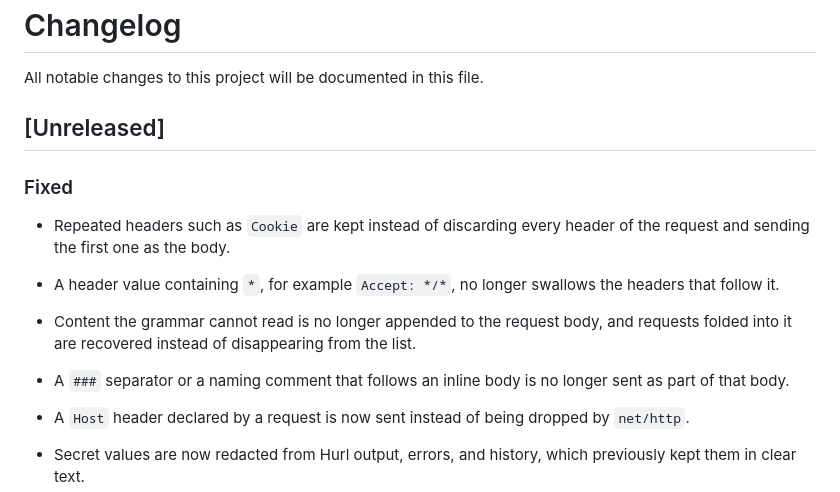
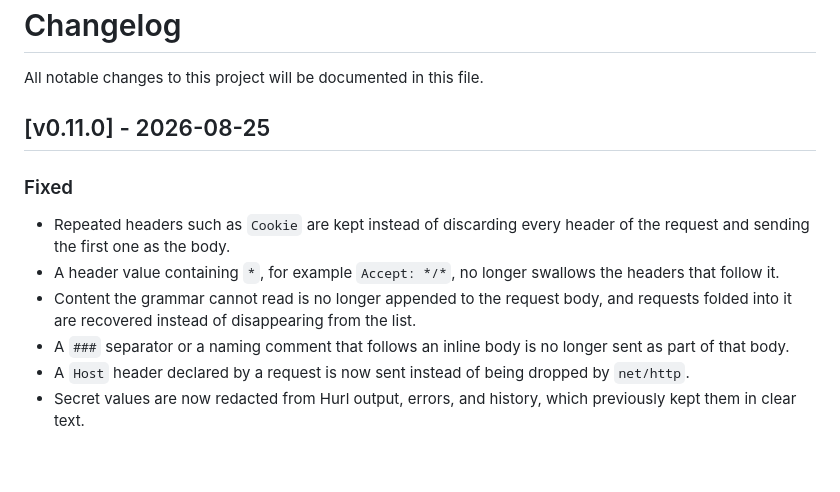
Before and after one commit to Hecatoncheir/lazyrest, a Markdown page: CHANGELOG.md, the part around the change. GitHub-like rendering; blank space fills up the shorter version.

Commit message:
chore: release v0.11.0
Co-Authored-By: Claude Opus 5 <noreply@anthropic.com>

```diff
--- a/CHANGELOG.md
+++ b/CHANGELOG.md
@@ -2,14 +2,13 @@
 
 All notable changes to this project will be documented in this file.
 
-## [Unreleased]
+## [v0.11.0] - 2026-08-25
 ### Fixed
 - Repeated headers such as `Cookie` are kept instead of discarding every header of the request and sending the first one as the body.
 - A header value containing `*`, for example `Accept: */*`, no longer swallows the headers that follow it.
 - Content the grammar cannot read is no longer appended to the request body, and requests folded into it are recovered instead of disappearing from the list.
 - A `###` separator or a naming comment that follows an inline body is no longer sent as part of that body.
 - A `Host` header declared by a request is now sent instead of being dropped by `net/http`.
-
 - Secret values are now redacted from Hurl output, errors, and history, which previously kept them in clear text.
 - Persisted history no longer stalls the interface after every request and no longer grows without bound: bodies are limited to 64 KiB per entry in the file and the write happens in the background. The response pane keeps the full body.
 
```
